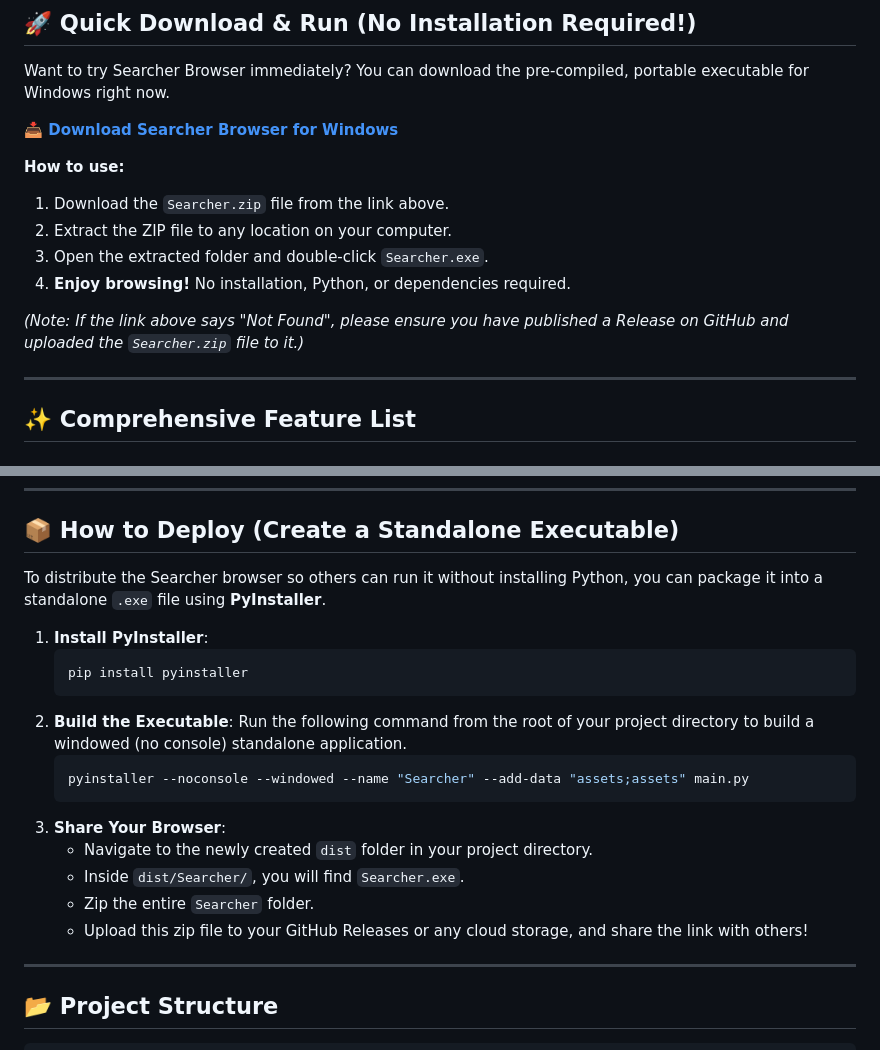
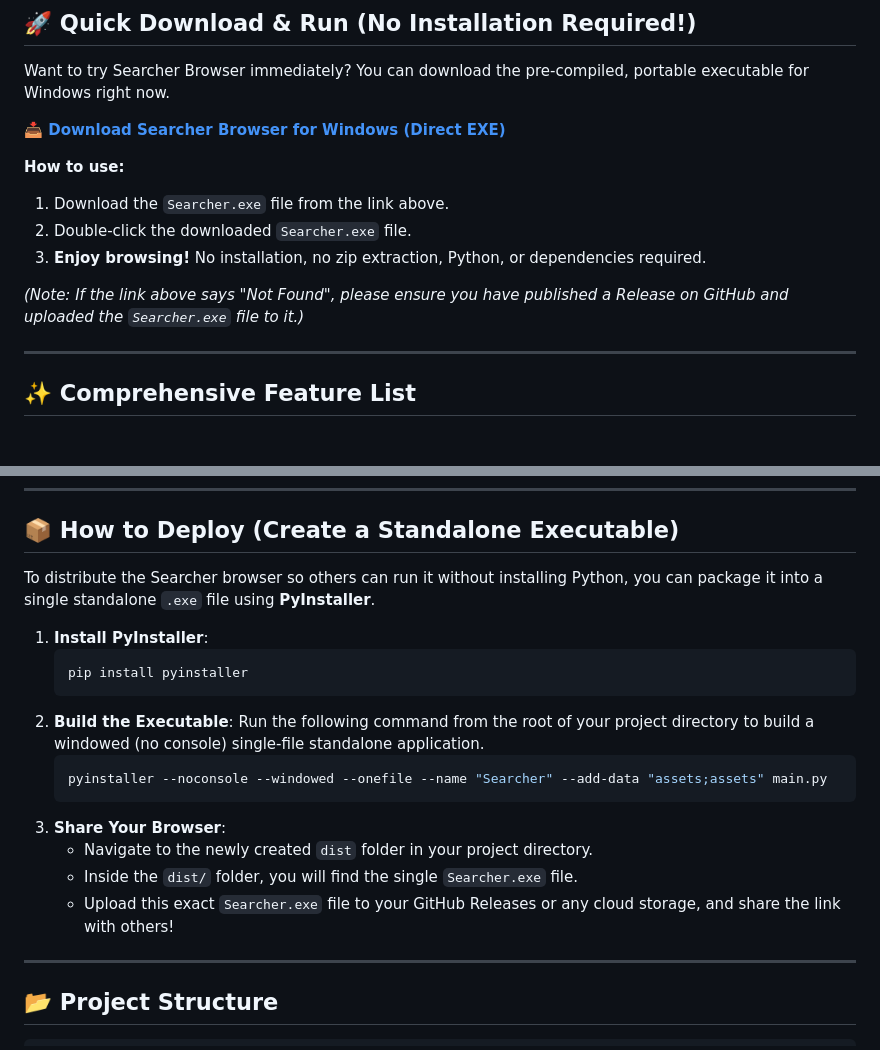
Before and after one commit to Amit123103/Searcher_browser, a Markdown page: README.md, 2 parts joined by grey strips. Rendered like a GitHub page.

Commit message:
docs: Update README to point to direct Searcher.exe download

````diff
--- a/README.md
+++ b/README.md
@@ -8,15 +8,14 @@
 
 Want to try Searcher Browser immediately? You can download the pre-compiled, portable executable for Windows right now.
 
-**📥 [Download Searcher Browser for Windows](https://github.com/Amit123103/Searcher_browser/releases/latest/download/Searcher.zip)**
+**📥 [Download Searcher Browser for Windows (Direct EXE)](https://github.com/Amit123103/Searcher_browser/releases/latest/download/Searcher.exe)**
 
 **How to use:**
-1. Download the `Searcher.zip` file from the link above.
-2. Extract the ZIP file to any location on your computer.
-3. Open the extracted folder and double-click `Searcher.exe`.
-4. **Enjoy browsing!** No installation, Python, or dependencies required.
+1. Download the `Searcher.exe` file from the link above.
+2. Double-click the downloaded `Searcher.exe` file.
+3. **Enjoy browsing!** No installation, no zip extraction, Python, or dependencies required.
 
-*(Note: If the link above says "Not Found", please ensure you have published a Release on GitHub and uploaded the `Searcher.zip` file to it.)*
+*(Note: If the link above says "Not Found", please ensure you have published a Release on GitHub and uploaded the `Searcher.exe` file to it.)*
 
 ---
 
@@ -75,22 +74,21 @@ Ensure you have Python 3.12 or newer installed on your Windows machine.
 
 ## 📦 How to Deploy (Create a Standalone Executable)
 
-To distribute the Searcher browser so others can run it without installing Python, you can package it into a standalone `.exe` file using **PyInstaller**.
+To distribute the Searcher browser so others can run it without installing Python, you can package it into a single standalone `.exe` file using **PyInstaller**.
 
 1. **Install PyInstaller**:
    ```bash
    pip install pyinstaller
    ```
 2. **Build the Executable**:
-   Run the following command from the root of your project directory to build a windowed (no console) standalone application.
+   Run the following command from the root of your project directory to build a windowed (no console) single-file standalone application.
    ```bash
-   pyinstaller --noconsole --windowed --name "Searcher" --add-data "assets;assets" main.py
+   pyinstaller --noconsole --windowed --onefile --name "Searcher" --add-data "assets;assets" main.py
    ```
 3. **Share Your Browser**:
    - Navigate to the newly created `dist` folder in your project directory.
-   - Inside `dist/Searcher/`, you will find `Searcher.exe`.
-   - Zip the entire `Searcher` folder.
-   - Upload this zip file to your GitHub Releases or any cloud storage, and share the link with others!
+   - Inside the `dist/` folder, you will find the single `Searcher.exe` file.
+   - Upload this exact `Searcher.exe` file to your GitHub Releases or any cloud storage, and share the link with others!
 
 ---
 
````
